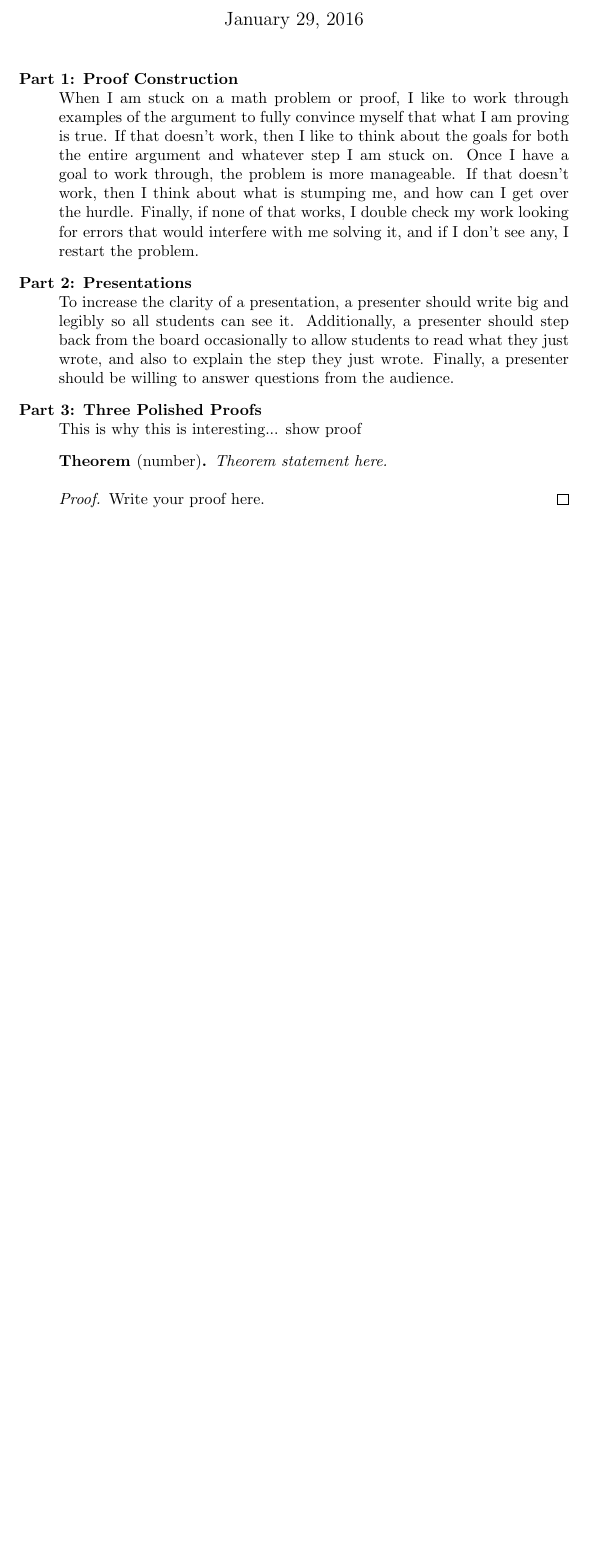
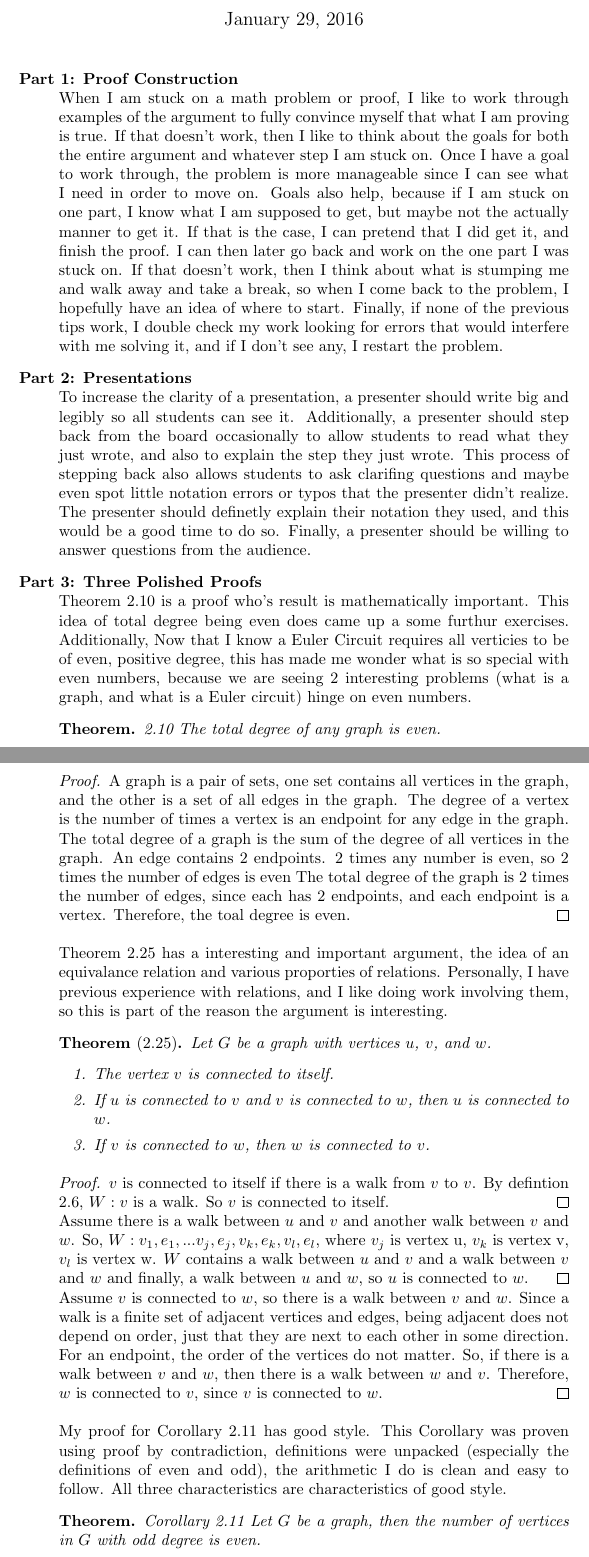
Before and after one commit to jbenedek/M391, a LaTeX document (Reflection1/Reflection1.tex): part of the page before the commit and two parts of pages 1 and 2 of 3 after it, the two joined at a grey line, cut so that both start at the same text, the shorter picture padded with empty space. Compiled offline with pdfLaTeX.

Commit message:
Finished Reflection

```diff
--- a/Reflection1/Reflection1.tex
+++ b/Reflection1/Reflection1.tex
@@ -3,6 +3,8 @@
 \usepackage{amsthm}
 \usepackage{graphicx}
 \usepackage{tikz}
+\usepackage{amssymb}
+
 
 % Options for amsthm
 \newtheorem*{thm}{Theorem}
@@ -26,21 +28,62 @@
 		When I am stuck on a math problem or proof, I like to work through examples of the argument to fully convince myself that
 		what I am proving is true. If that doesn't work, then I like to think about the goals for both the entire argument
 		and whatever step I am stuck on. Once I have a goal to
-		work through, the problem is more manageable. If that doesn't work, then I think about what is stumping me,
-		and how can I get over the hurdle. Finally, if none of that works, I double check my work looking for errors
+		work through, the problem is more manageable since I can see what I need in order to move on. Goals also help, because if I am stuck
+		on one part, I know what I am supposed to get, but maybe not the actually manner to get it. If that is the case, I can pretend
+		that I did get it, and finish the proof. I can then later go back and work on the one part I was stuck on.
+		If that doesn't work, then I think about what is stumping me and walk away and take a break, so when I come back to the problem, I
+		hopefully have an idea of where to start.
+		Finally, if none of the previous tips work, I double check my work looking for errors
 		that would interfere with  me solving it, and if I don't see any, I restart the problem.
 	\item[Part 2: Presentations] \hfil \\
 		To increase the clarity of a presentation, a presenter should write big and legibly so all students can see it. Additionally,
 		a presenter should step back from the board occasionally to allow students to read what they just wrote, and also to explain
-		the step they just wrote.  Finally, a presenter should be willing to answer questions from the audience.
+		the step they just wrote. This process of stepping back also allows students to ask clarifing questions and maybe even spot
+		little notation errors or typos that the presenter didn't realize. The presenter should definetly explain their notation they used,
+		and this would be a good time to do so.  Finally, a presenter should be willing to answer questions
+		from the audience.
 
 	\item[Part 3: Three Polished Proofs] \hfil \\
-		This is why this is interesting... show proof
+		Theorem 2.10 is a proof who's result is mathematically important. This idea of total degree being even does came up a some furthur exercises. Additionally, Now that I know a Euler Circuit requires all verticies to be of even, positive degree, this has made me wonder what is so special with even numbers, because we are seeing 2 interesting problems (what is a graph, and what is a Euler circuit) hinge on even numbers.
 
-		\begin{thm}[number]
-    			Theorem statement here.
-		\end{thm}
+		\begin{thm}2.10     The total degree of any graph is even.\end{thm}
+ 		 \begin{proof}  A graph is a pair of sets, one set contains all vertices in the graph, and the other is a set of all edges in the graph.
+       				The degree of a vertex is the number of times a vertex is an endpoint for any edge in the graph.
+				The total degree of a graph is the sum of the degree of all vertices in the graph.
+				An edge contains 2 endpoints.
+				2 times any number is even, so 2 times the number of edges is even
+				The total degree of the graph is 2 times the number of edges, since each has 2 endpoints, and each endpoint is a vertex.
+       				Therefore, the toal degree is even.  \end{proof}
 
-		\begin{proof}
-    			Write your proof here.
-		\end{proof}
+		Theorem 2.25 has a interesting and important argument, the idea of an equivalance relation and various proporties of relations.
+		Personally, I have previous experience with relations, and I like doing work involving them, so this is part of the reason the argument
+		is interesting.
+
+		\begin{thm}[2.25]
+		          Let $G$ be a graph with vertices $u$, $v$, and $w$.
+        	  \begin{enumerate}
+        	    \item The vertex $v$ is connected to itself.
+       		    \item If $u$ is connected to $v$ and $v$ is connected to $w$, then $u$ is connected to $w$.
+        	    \item If $v$ is connected to $w$, then $w$ is connected to $v$.
+         	 \end{enumerate}
+ 		 \end{thm}
+ 		  \begin{proof}
+        		$v$ is connected to itself if there is a walk from $v$ to $v$. By defintion 2.6, $W: v$ is a walk. So $v$ is connected to itself. \qed
+         		 \\
+         		Assume there is a walk between $u$ and $v$ and another walk between $v$ and $w$.
+			So, $W: v_1, e_1, ... v_j, e_j, v_k, e_k, v_l, e_l$, where $v_j$     is vertex u,
+			$v_k$ is vertex v, $v_l$ is vertex w. $W$ contains a walk between $u$ and $v$ and a
+			walk between $v$ and $w$ and finally, a walk between $u    $ and $w$,  so $u$ is connected to $w$. \qed
+         		 \\
+         		Assume $v$ is connected to $w$, so there is a walk between $v$ and $w$.
+			Since a walk is a finite set of adjacent vertices and edges, being adjacent does not depend on order,
+			just that they are next to each other in some direction. For an endpoint, the order of the vertices do not matter.
+			So, if there is a walk between $v$ and $w$, then there is a walk between $w$ and $v$. Therefore, $w$ is connected to $v$,
+			since $v$ is connected to $w$.
+ 		\end{proof}
+
+		My proof for Corollary 2.11 has good style. This Corollary was proven using proof by contradiction, definitions were unpacked
+		(especially the definitions of even and odd), the arithmetic I do is clean and easy to follow. All three characteristics are
+		characteristics of good style.
+
+		\begin{thm}Corollary 2.11     Let $G$ be a graph, then the number of vertices in $G$ with odd degree is even. \end{thm}
```
Also changed, not shown: Reflection1/Reflection1.pdf (added), Reflection1/Reflection1.tex (15 more changed lines), 2 other files.
